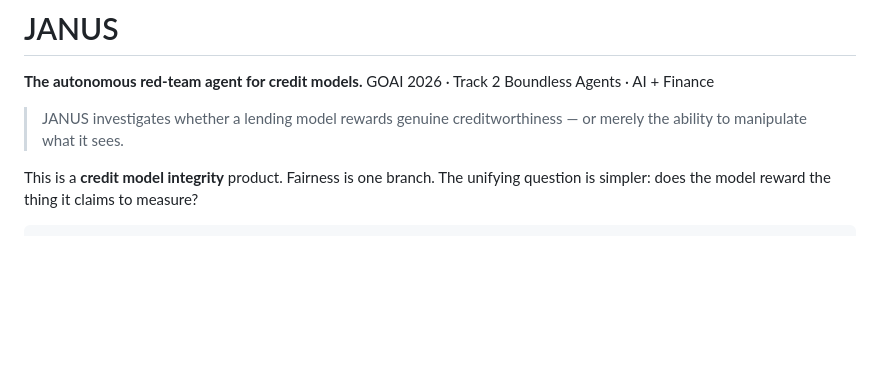
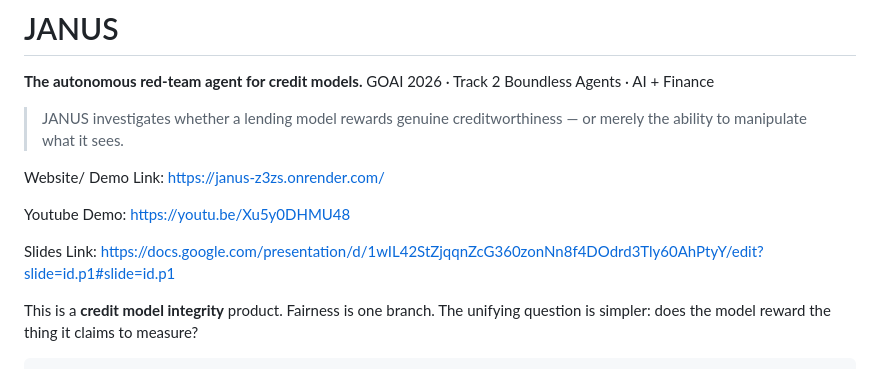
Before and after one commit to venvennnn/janus, a Markdown page: README.md, the part around the change. Rendered like a GitHub page; blank space fills up the shorter version.

```diff
--- a/README.md
+++ b/README.md
@@ -4,6 +4,12 @@
 GOAI 2026 · Track 2 Boundless Agents · AI + Finance
 
 > JANUS investigates whether a lending model rewards genuine creditworthiness — or merely the ability to manipulate what it sees.
+
+Website/ Demo Link: https://janus-z3zs.onrender.com/
+
+Youtube Demo: https://youtu.be/Xu5y0DHMU48
+
+Slides Link: https://docs.google.com/presentation/d/1wIL42StZjqqnZcG360zonNn8f4DOdrd3Tly60AhPtyY/edit?slide=id.p1#slide=id.p1
 
 This is a **credit model integrity** product. Fairness is one branch. The unifying question is simpler: does the model reward the thing it claims to measure?
 
```
